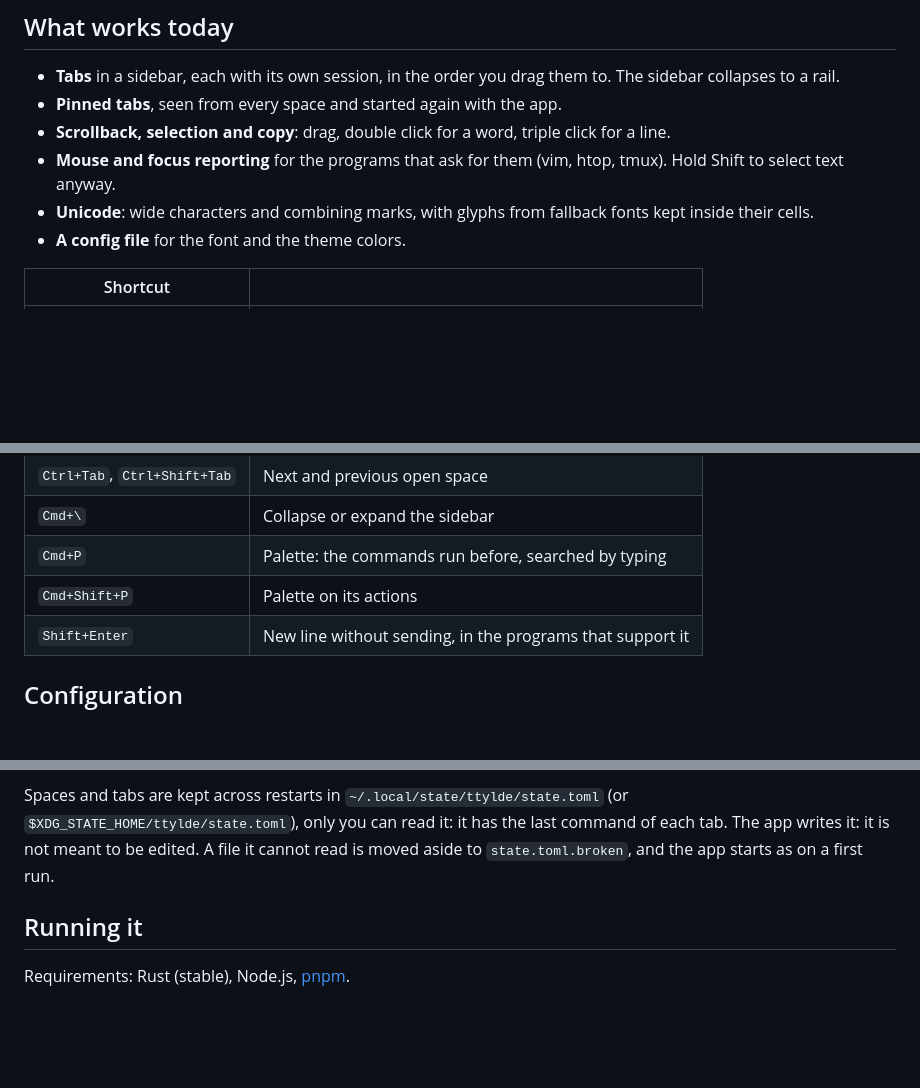
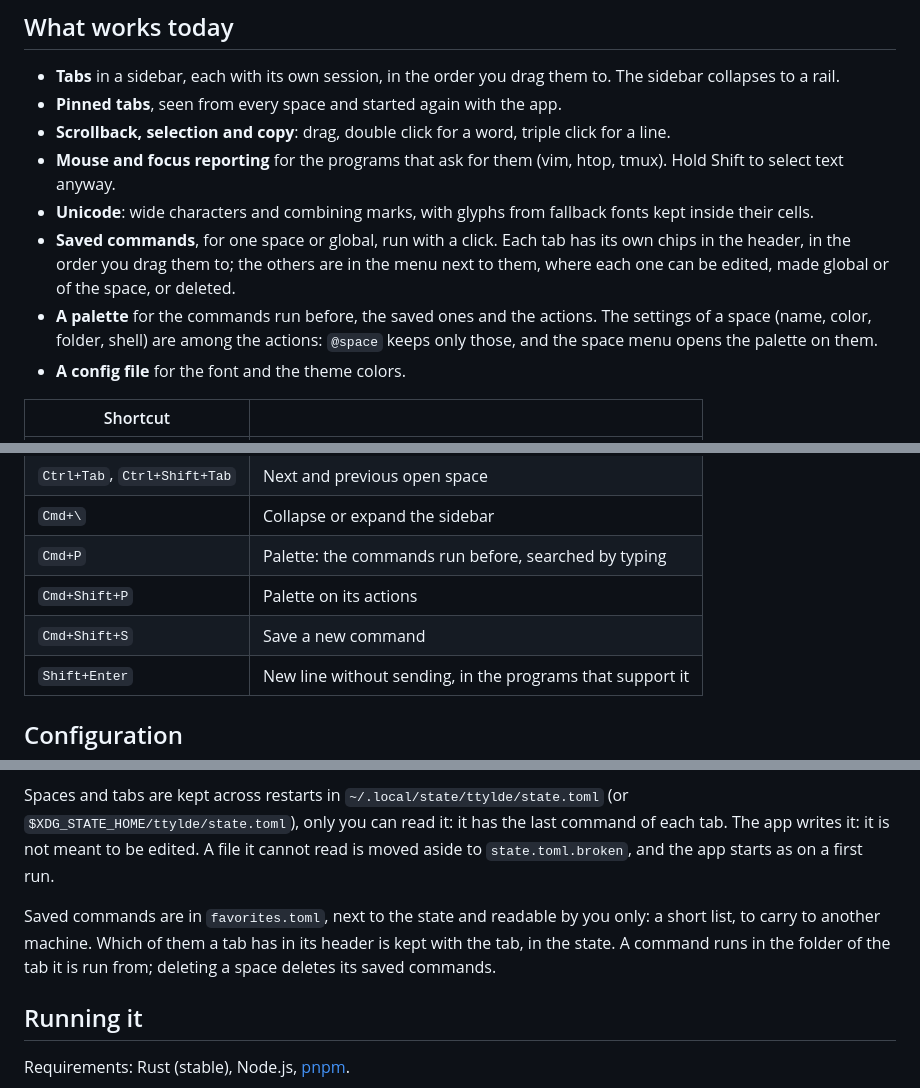
Before and after one commit to ttylde/ttylde, a Markdown page: README.md, 3 parts joined by grey strips. Rendered like a GitHub page; blank space fills up the shorter version.

Commit message:
README: saved commands, the settings of a space in the palette, Cmd+Shift+S

```diff
--- a/README.md
+++ b/README.md
@@ -17,6 +17,8 @@ VT parsing and the grid are provided by [`alacritty_terminal`](https://crates.io
 - **Scrollback, selection and copy**: drag, double click for a word, triple click for a line.
 - **Mouse and focus reporting** for the programs that ask for them (vim, htop, tmux). Hold Shift to select text anyway.
 - **Unicode**: wide characters and combining marks, with glyphs from fallback fonts kept inside their cells.
+- **Saved commands**, for one space or global, run with a click. Each tab has its own chips in the header, in the order you drag them to; the others are in the menu next to them, where each one can be edited, made global or of the space, or deleted.
+- **A palette** for the commands run before, the saved ones and the actions. The settings of a space (name, color, folder, shell) are among the actions: `@space` keeps only those, and the space menu opens the palette on them.
 - **A config file** for the font and the theme colors.
 
 | Shortcut | |
@@ -28,6 +30,7 @@ VT parsing and the grid are provided by [`alacritty_terminal`](https://crates.io
 | `Cmd+\` | Collapse or expand the sidebar |
 | `Cmd+P` | Palette: the commands run before, searched by typing |
 | `Cmd+Shift+P` | Palette on its actions |
+| `Cmd+Shift+S` | Save a new command |
 | `Shift+Enter` | New line without sending, in the programs that support it |
 
 ## Configuration
@@ -78,6 +81,8 @@ The app opens on the launcher: the space you were in, ready to resume with `Ente
 
 Spaces and tabs are kept across restarts in `~/.local/state/ttylde/state.toml` (or `$XDG_STATE_HOME/ttylde/state.toml`), only you can read it: it has the last command of each tab. The app writes it: it is not meant to be edited. A file it cannot read is moved aside to `state.toml.broken`, and the app starts as on a first run.
 
+Saved commands are in `favorites.toml`, next to the state and readable by you only: a short list, to carry to another machine. Which of them a tab has in its header is kept with the tab, in the state. A command runs in the folder of the tab it is run from; deleting a space deletes its saved commands.
+
 ## Running it
 
 Requirements: Rust (stable), Node.js, [pnpm](https://pnpm.io).
```
